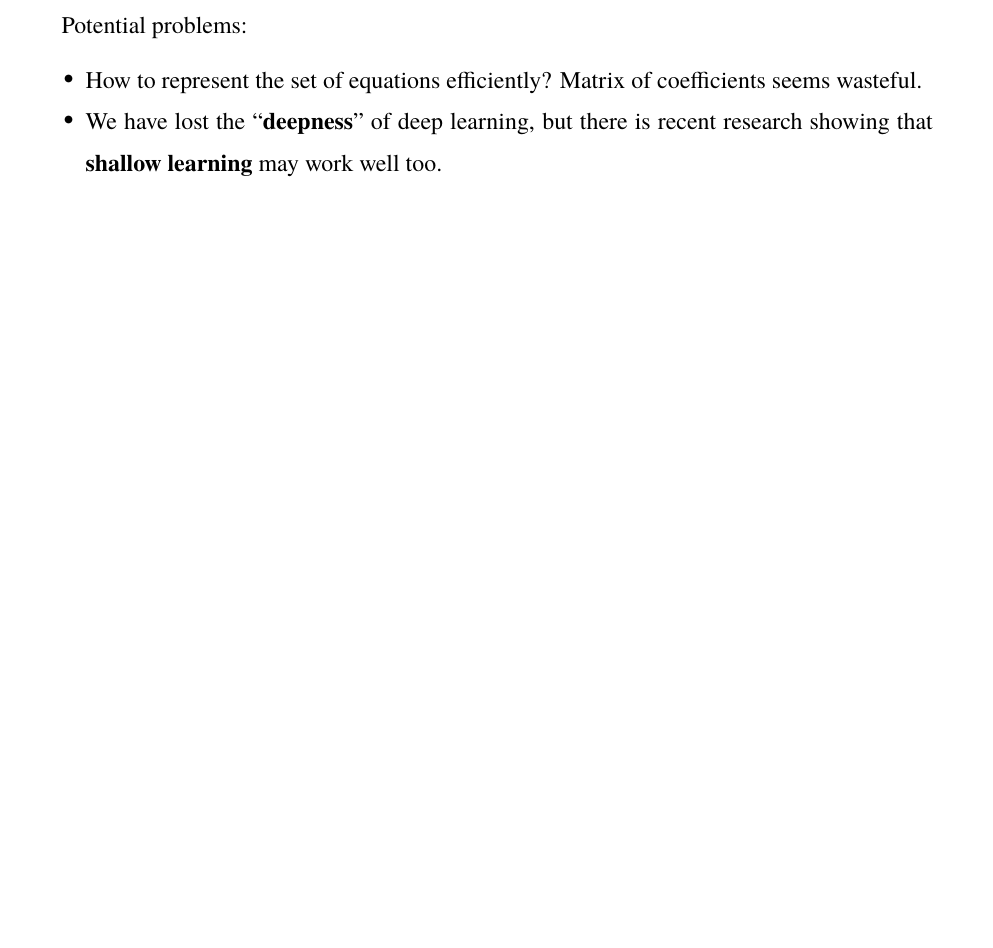
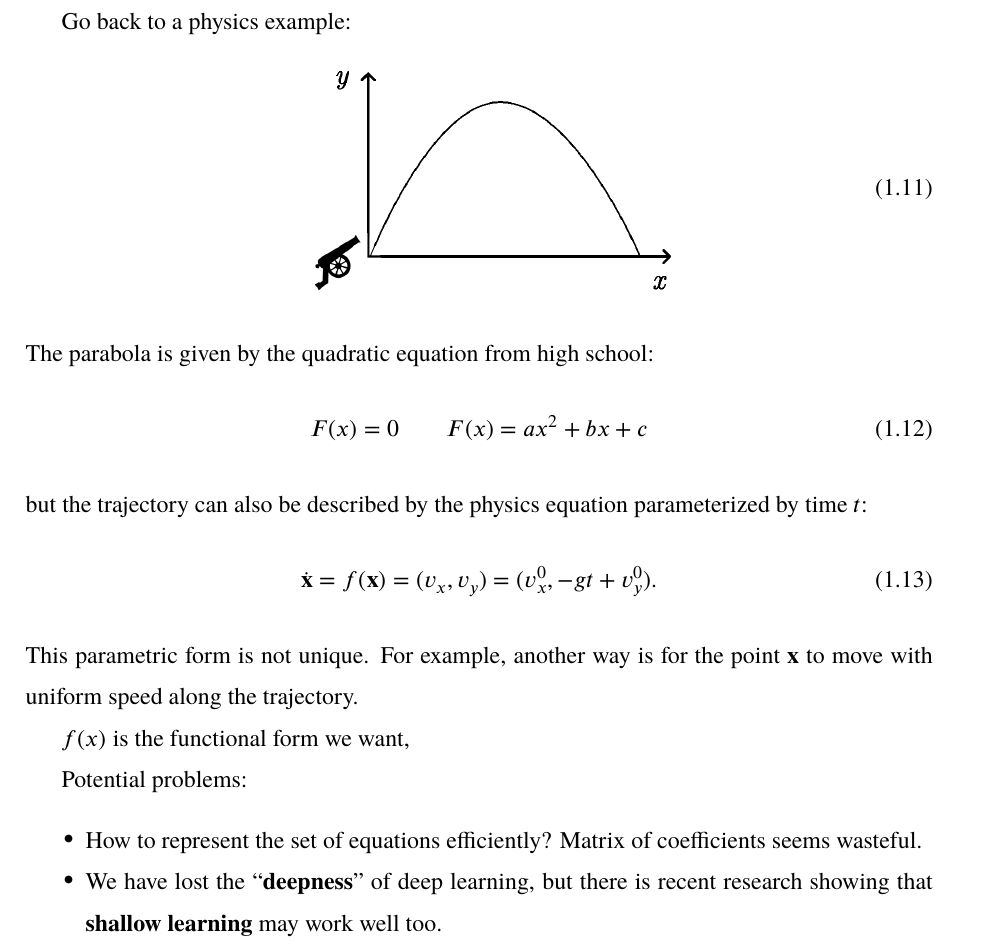
Before and after one commit to Cybernetic1/masters-thesis, a LaTeX thesis (mythesis.tex, which reads chapters/Ch_Introduction.tex): part of page 22 of 38 before the commit and part of page 23 of 38 after it, cut at the place of the change, the shorter picture padded with empty space. Compiled offline with XeLaTeX; a missing font is replaced by an installed copy or a similar font.

Commit message:
added parabola

```diff
--- a/chapters/Ch_Introduction.tex
+++ b/chapters/Ch_Introduction.tex
@@ -151,6 +151,22 @@ How are new conclusions added to the state?  What is the state?  State = set of
 
 Inference:  how to get from current state to next state?  Big problem!!  New ground facts have to be read off from satisfaction of all equations.  Rather intractable...
 
+Go back to a physics example:
+\begin{equation}
+\vcenter{\hbox{\includegraphics[scale=0.7]{canonball-parabola.png}}}
+\end{equation}
+The parabola is given by the quadratic equation from high school:
+\begin{equation}
+	F(x) = 0 \qquad F(x) = ax^2 + bx + c
+\end{equation}
+but the trajectory can also be described by the physics equation parameterized by time $t$:
+\begin{equation}
+	\dot{\mathbf{x}} = f(\mathbf{x}) = (v_x, v_y) = (v^0_x , -gt + v^0_y) .
+\end{equation}
+This parametric form is not unique.  For example, another way is for the point $\mathbf{x}$ to move with uniform speed along the trajectory.
+
+$f(x)$ is the functional form we want,
+
 Potential problems:
 \begin{itemize}
 	\item How to represent the set of equations efficiently?  Matrix of coefficients seems wasteful.
```
Also changed, not shown: canonball-parabola.png (added), canonball-parabola.svg (added), mythesis.pdf.
